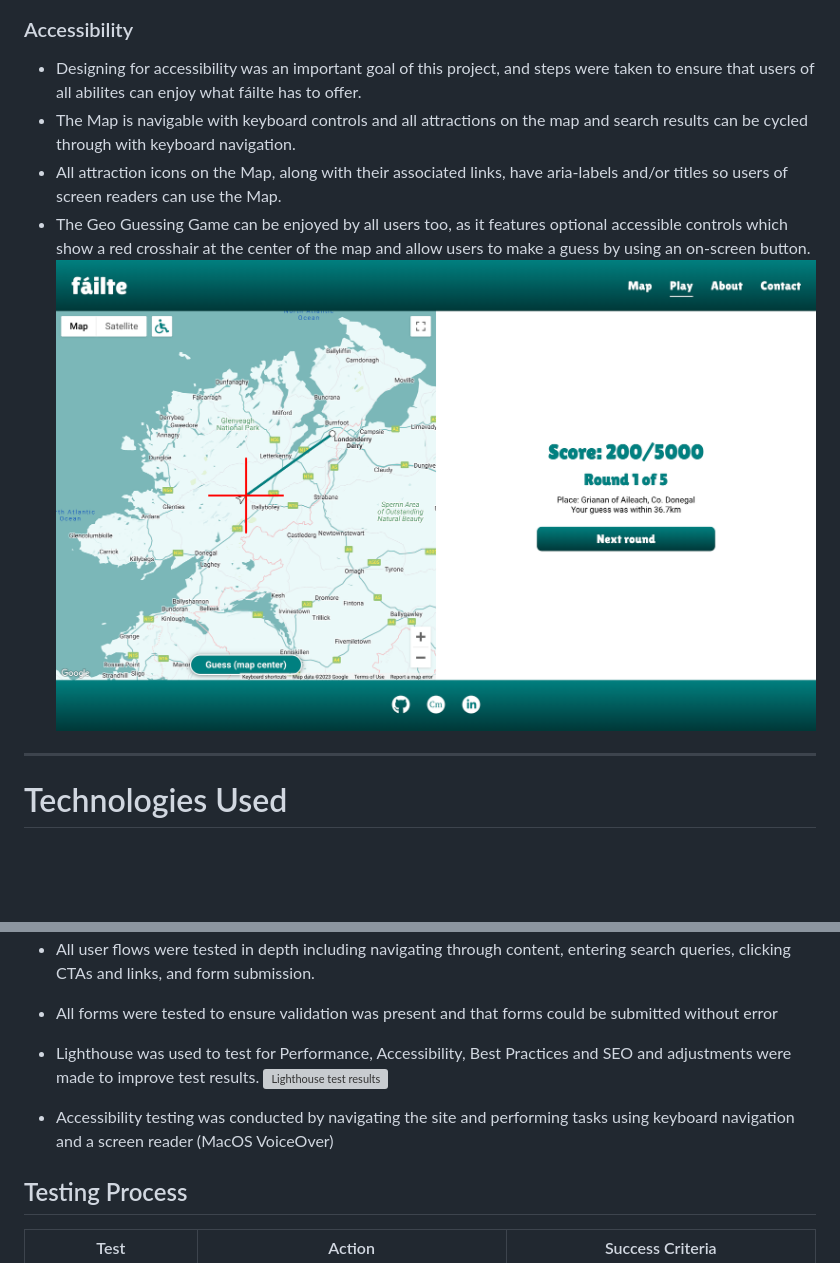
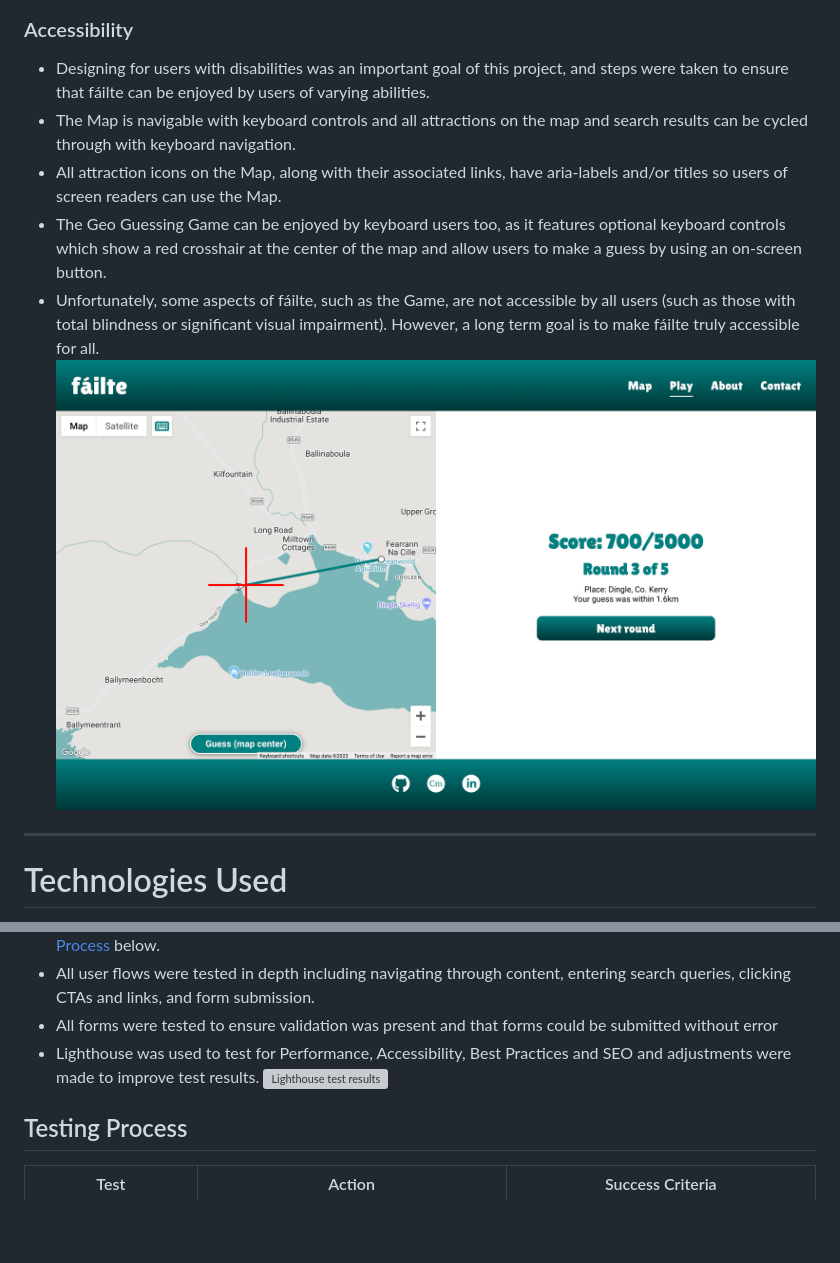
Before and after one commit to CarlMurray/failte-pp2, a Markdown page: README.md, 2 parts joined by grey strips. Drawn GitHub-style; pictures changed too: assets/readme/img/accessible-controls.png (deleted), assets/readme/img/keyboard-controls.png (added); blank space fills up the shorter version; grey boxes are pictures that could not be loaded.

```diff
--- a/README.md
+++ b/README.md
@@ -137,11 +137,12 @@ The key goals for this project include providing a user-friendly, accessible exp
 
 ### Accessibility
 
-- Designing for accessibility was an important goal of this project, and steps were taken to ensure that users of all abilites can enjoy what fáilte has to offer.
+- Designing for users with disabilities was an important goal of this project, and steps were taken to ensure that fáilte can be enjoyed by users of varying abilities.
 - The Map is navigable with keyboard controls and all attractions on the map and search results can be cycled through with keyboard navigation.
 - All attraction icons on the Map, along with their associated links, have aria-labels and/or titles so users of screen readers can use the Map.
-- The Geo Guessing Game can be enjoyed by all users too, as it features optional accessible controls which show a red crosshair at the center of the map and allow users to make a guess by using an on-screen button.
-![Game with accessible controls](assets/readme/img/accessible-controls.png "Accessible controls")
+- The Geo Guessing Game can be enjoyed by keyboard users too, as it features optional keyboard controls which show a red crosshair at the center of the map and allow users to make a guess by using an on-screen button.
+- Unfortunately, some aspects of fáilte, such as the Game, are not accessible by all users (such as those with total blindness or significant visual impairment). However, a long term goal is to make fáilte truly accessible for all.
+![Game with keyboard controls](assets/readme/img/keyboard-controls.png "Keyboard controls")
 
 ---
 
@@ -204,8 +205,6 @@ I used the following technologies, platforms and support in building my project:
 - All forms were tested to ensure validation was present and that forms could be submitted without error
 - Lighthouse was used to test for Performance, Accessibility, Best Practices and SEO and adjustments were made to improve test results. ![Lighthouse test results](assets/readme/img/lighthouse-test.png "Lighthouse test")
 
-- Accessibility testing was conducted by navigating the site and performing tasks using keyboard navigation and a screen reader (MacOS VoiceOver)
-
 ## Testing Process
 
 | Test                | Action                   | Success Criteria  |
```
Also changed, not shown: other parts of README.md (+15 -0 lines), 5 other files.
